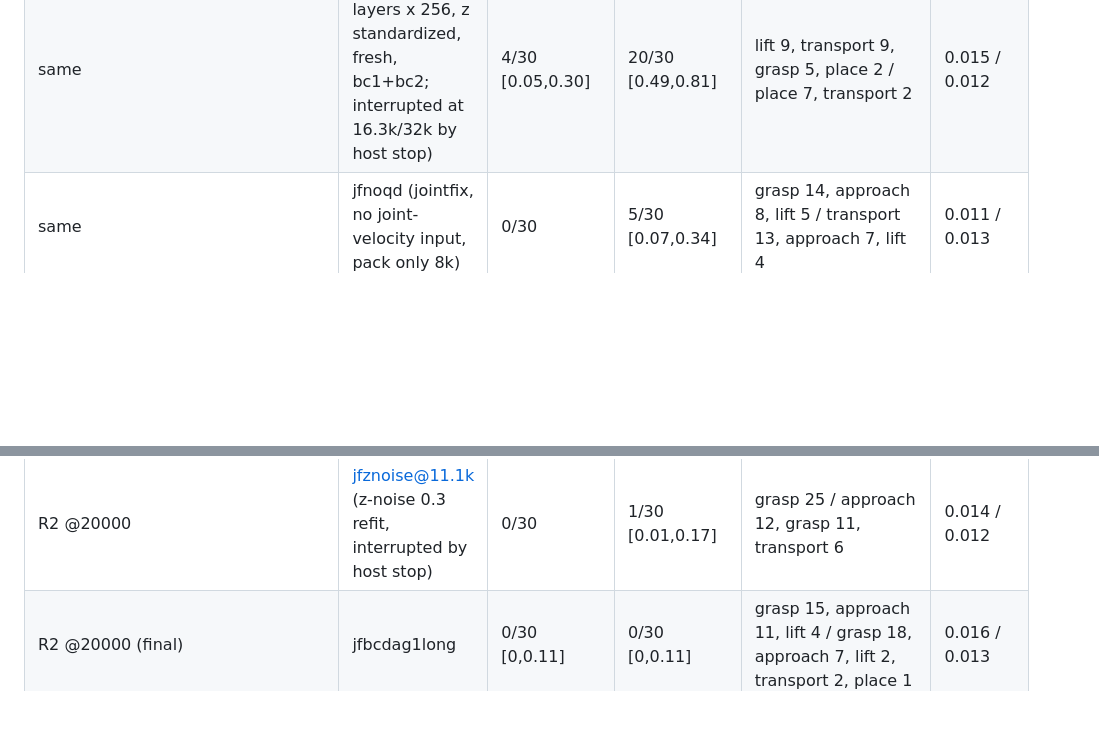
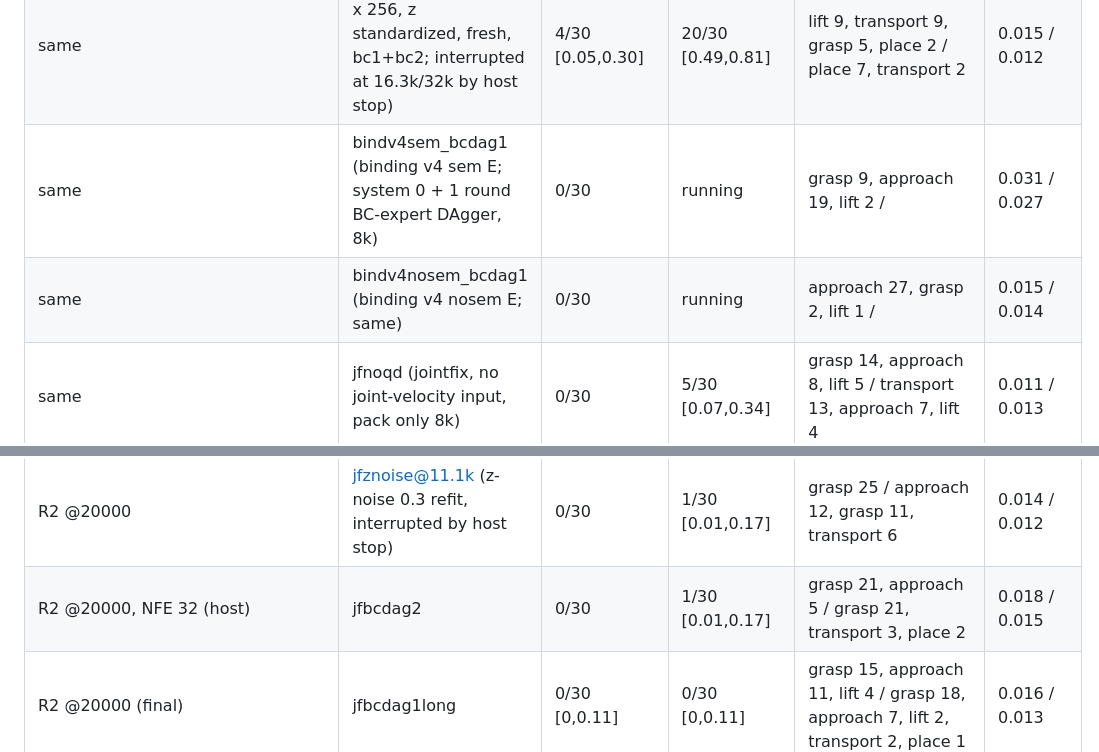
Before and after one commit to JacobFV/structured-psi0-latent-diffusion-dynamics, a Markdown page: research/tracks/ladder.md, 2 parts joined by grey strips. Drawn GitHub-style; blank space fills up the shorter version.

Commit message:
ladder: bindv4 BC-DAgger r1 panda rows, R2 NFE32

```diff
--- a/research/tracks/ladder.md
+++ b/research/tracks/ladder.md
@@ -46,6 +46,8 @@ collection on 13 bodies (jfbcdag1) most failures are transport/place; next check
 | same | jfdag2df08 (shadow DAgger r1+r2, 80% DAgger; D-049 fix A) | 0/30 | 0/30 | approach 29 / approach 27 | 0.023 / 0.019 |
 | same | **jfbcdag2** (DAgger round 2: from jfbcdag1long, bc1+bc2, 16k) | **11/30 [0.22,0.54]** | **19/30 [0.46,0.78]** | place 4, grasp 4, approach 2, lift 5, transport 4 / place 6, transport 5 | 0.016 / 0.015 |
 | same | jfbig@16.3k (4 layers x 256, z standardized, fresh, bc1+bc2; interrupted at 16.3k/32k by host stop) | 4/30 [0.05,0.30] | 20/30 [0.49,0.81] | lift 9, transport 9, grasp 5, place 2 / place 7, transport 2 | 0.015 / 0.012 |
+| same | bindv4sem_bcdag1 (binding v4 sem E; system 0 + 1 round BC-expert DAgger, 8k) | 0/30 | running | grasp 9, approach 19, lift 2 / | 0.031 / 0.027 |
+| same | bindv4nosem_bcdag1 (binding v4 nosem E; same) | 0/30 | running | approach 27, grasp 2, lift 1 / | 0.015 / 0.014 |
 | same | jfnoqd (jointfix, no joint-velocity input, pack only 8k) | 0/30 | 5/30 [0.07,0.34] | grasp 14, approach 8, lift 5 / transport 13, approach 7, lift 4 | 0.011 / 0.013 |
 | same | **jfbcdag1long** (jointfix E; system 0 16k steps, lr 3e-4, 50/50 BC-expert DAgger) | **3/30 [0.03,0.26]** | **11/30 [0.22,0.54]** | approach 5, grasp 5, lift 3, transport 11, place 3 / place 13, transport 5, approach 1 | 0.013 / 0.013 |
 | same | bindv4nosem (binding v4, no semantic loss) | 0/30 | 1/30 [0.01,0.17] | approach 25 / approach 22 | 0.009 / 0.010 |
@@ -61,6 +63,7 @@ collection on 13 bodies (jfbcdag1) most failures are transport/place; next check
 | R2 learned:ladder_flow_jointfix@20000 (final) | **jfbcdag2** | 0/30 [0,0.11] | **1/30 [0.01,0.17]** (first deployable-route success) | grasp 22, lift 4, approach 4 / grasp 20, transport 3, lift 2, approach 2, place 2 | 0.017 / 0.014 |
 | R2 @20000, FRESH seeds 3,000,100+ | jfbcdag2 | 0/30 | 0/30 | grasp 23, approach 4, lift 3 / grasp 12, approach 9, transport 6, lift 3 | 0.017 / 0.015 |
 | R2 @20000 | jfznoise@11.1k (z-noise 0.3 refit, interrupted by host stop) | 0/30 | 1/30 [0.01,0.17] | grasp 25 / approach 12, grasp 11, transport 6 | 0.014 / 0.012 |
+| R2 @20000, NFE 32 (host) | jfbcdag2 | 0/30 | 1/30 [0.01,0.17] | grasp 21, approach 5 / grasp 21, transport 3, place 2 | 0.018 / 0.015 |
 | R2 @20000 (final) | jfbcdag1long | 0/30 [0,0.11] | 0/30 [0,0.11] | grasp 15, approach 11, lift 4 / grasp 18, approach 7, lift 2, transport 2, place 1 | 0.016 / 0.013 |
 Generator gap at the final flow (BC-visited states, system 0 jfbcdag1long): |z_gen - z_bc|/|z_bc| 0.25 panda / 0.33 parm6
 (0.50 / 0.54 at 4k), but system 0's arm error from the generated packet is still hold-still level (ratio 1.00 / 2.44)
```
